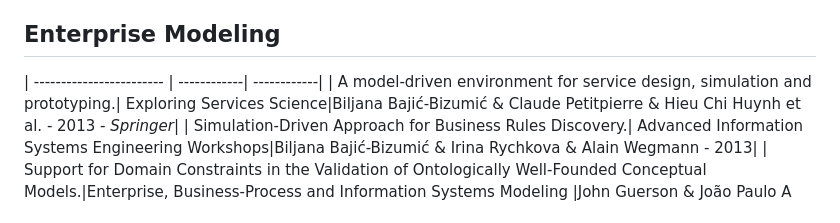
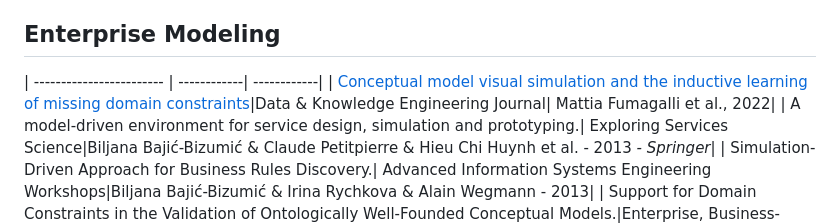
Before and after one commit to AlloyTools/alloytools.github.io, a Markdown page: citations/case-studies.md, the part around the change. Rendered like a GitHub page.

Commit message:
Update case-studies.md
Adding the "Conceptual model visual simulation and the inductive learning of missing domain constraints" journal paper as a new reference case study. As per email suggestion (from Mattia Fumagalli (25/05/2025).

```diff
--- a/citations/case-studies.md
+++ b/citations/case-studies.md
@@ -19,6 +19,7 @@ Selected papers that describe applications of Alloy:
 ## Enterprise Modeling
 
 | ------------------------ | ------------| ------------|
+| [Conceptual model visual simulation and the inductive learning of missing domain constraints](https://www.sciencedirect.com/science/article/abs/pii/S0169023X2200043X)|Data & Knowledge Engineering Journal| Mattia Fumagalli et al., 2022|
 | A model-driven environment for service design, simulation and prototyping.| Exploring Services Science|Biljana Bajić-Bizumić & Claude Petitpierre & Hieu Chi Huynh et al. - 2013 _- Springer_|
 | Simulation-Driven Approach for Business Rules Discovery.| Advanced Information Systems Engineering Workshops|Biljana Bajić-Bizumić & Irina Rychkova & Alain Wegmann - 2013|
 | Support for Domain Constraints in the Validation of Ontologically Well-Founded Conceptual Models.|Enterprise, Business-Process and Information Systems Modeling |John Guerson & João Paulo A Almeida & Giancarlo Guizzardi - 2014 |
```
